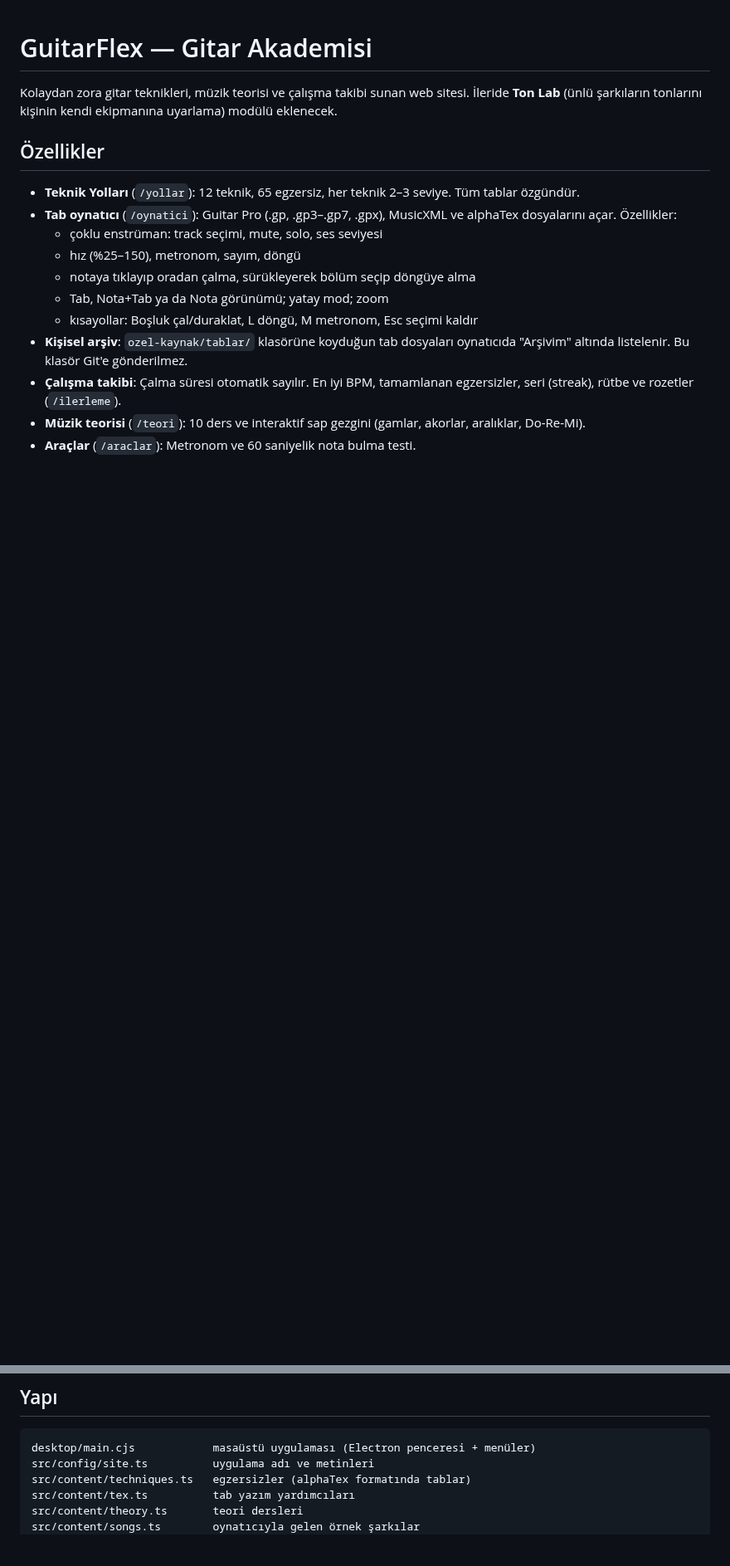
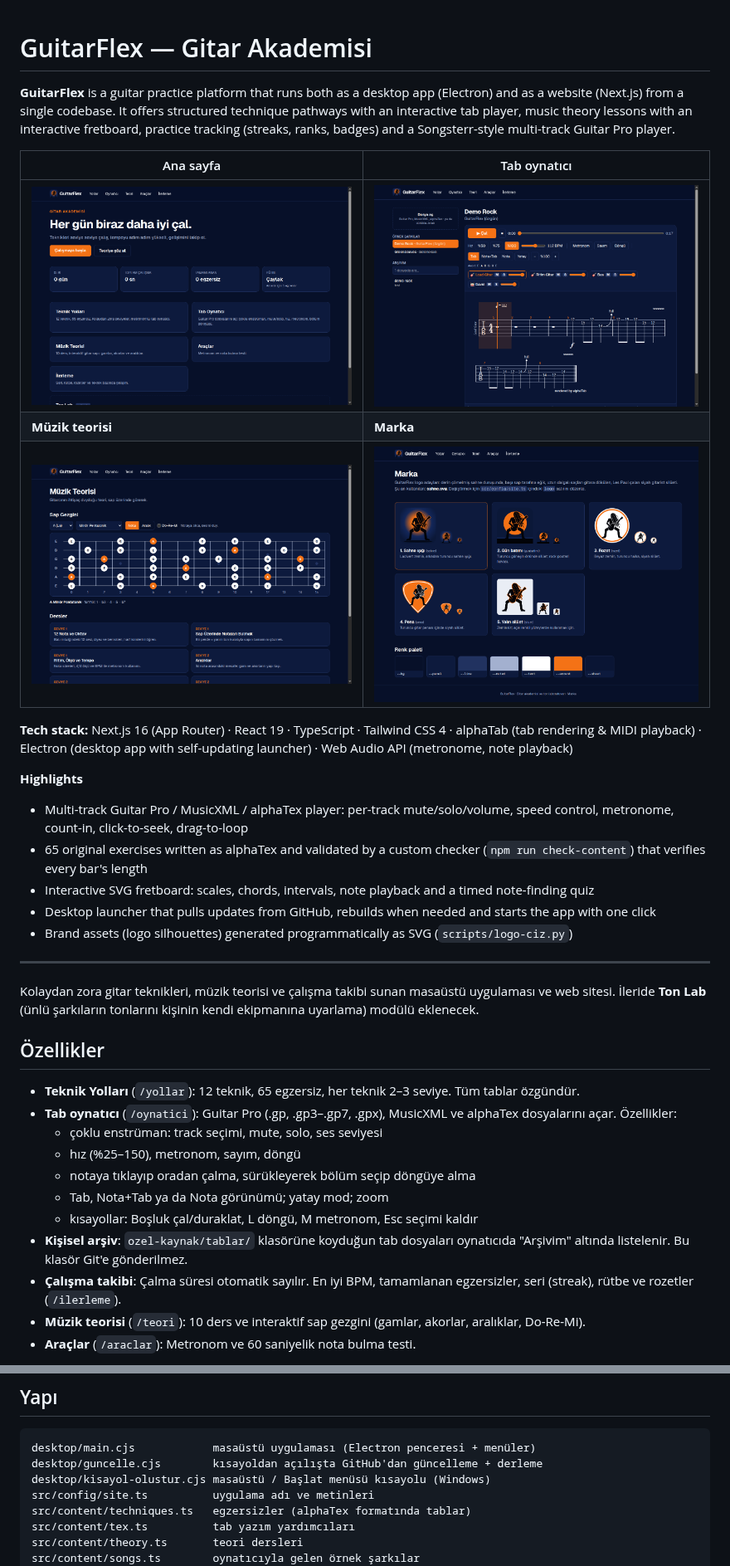
Before and after one commit to TheDifference-dev/GuitarFlex, a Markdown page: README.md, 2 parts joined by grey strips. Shown at 83% size. Rendered like a GitHub page; pictures changed too: docs/ekran/ana-sayfa.png (added), docs/ekran/marka.png (added), docs/ekran/oynatici.png (added); blank space fills up the shorter version.

Commit message:
README: CV için İngilizce tanıtım, ekran görüntüleri ve teknoloji listesi
- docs/ekran/: ana sayfa, tab oynatıcı, teori ve marka ekran görüntüleri

````diff
--- a/README.md
+++ b/README.md
@@ -1,6 +1,28 @@
 # GuitarFlex — Gitar Akademisi
 
-Kolaydan zora gitar teknikleri, müzik teorisi ve çalışma takibi sunan web sitesi. İleride **Ton Lab** (ünlü şarkıların tonlarını kişinin kendi ekipmanına uyarlama) modülü eklenecek.
+**GuitarFlex** is a guitar practice platform that runs both as a desktop app (Electron) and as a website (Next.js) from a single codebase.
+It offers structured technique pathways with an interactive tab player, music theory lessons with an interactive fretboard,
+practice tracking (streaks, ranks, badges) and a Songsterr-style multi-track Guitar Pro player.
+
+| Ana sayfa | Tab oynatıcı |
+|---|---|
+| ![Ana sayfa](docs/ekran/ana-sayfa.png) | ![Tab oynatıcı](docs/ekran/oynatici.png) |
+| **Müzik teorisi** | **Marka** |
+| ![Teori](docs/ekran/teori.png) | ![Marka](docs/ekran/marka.png) |
+
+**Tech stack:** Next.js 16 (App Router) · React 19 · TypeScript · Tailwind CSS 4 · alphaTab (tab rendering & MIDI playback) ·
+Electron (desktop app with self-updating launcher) · Web Audio API (metronome, note playback)
+
+**Highlights**
+- Multi-track Guitar Pro / MusicXML / alphaTex player: per-track mute/solo/volume, speed control, metronome, count-in, click-to-seek, drag-to-loop
+- 65 original exercises written as alphaTex and validated by a custom checker (`npm run check-content`) that verifies every bar's length
+- Interactive SVG fretboard: scales, chords, intervals, note playback and a timed note-finding quiz
+- Desktop launcher that pulls updates from GitHub, rebuilds when needed and starts the app with one click
+- Brand assets (logo silhouettes) generated programmatically as SVG (`scripts/logo-ciz.py`)
+
+---
+
+Kolaydan zora gitar teknikleri, müzik teorisi ve çalışma takibi sunan masaüstü uygulaması ve web sitesi. İleride **Ton Lab** (ünlü şarkıların tonlarını kişinin kendi ekipmanına uyarlama) modülü eklenecek.
 
 ## Özellikler
 
@@ -46,6 +69,8 @@ npm run check-content  # tüm tabları alphaTab ile ayrıştırır, her ölçün
 
 ```
 desktop/main.cjs            masaüstü uygulaması (Electron penceresi + menüler)
+desktop/guncelle.cjs        kısayoldan açılışta GitHub'dan güncelleme + derleme
+desktop/kisayol-olustur.cjs masaüstü / Başlat menüsü kısayolu (Windows)
 src/config/site.ts          uygulama adı ve metinleri
 src/content/techniques.ts   egzersizler (alphaTex formatında tablar)
 src/content/tex.ts          tab yazım yardımcıları
````
Also changed, not shown: other parts of README.md (+1 -0 lines).
